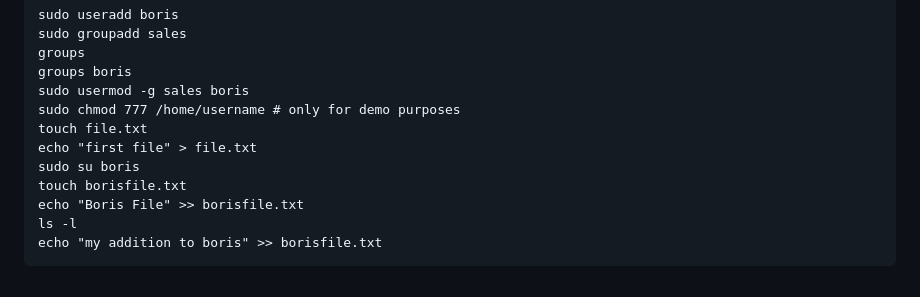
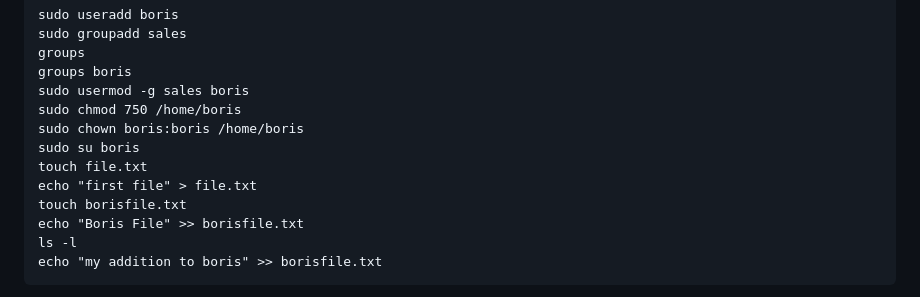
Before and after one commit to Gaikanomer9/Yandex-Praktikum-Additional, a Markdown page: sprint_first_sysadmin/readme.md, the part around the change. GitHub-like rendering.

```diff
--- a/sprint_first_sysadmin/readme.md
+++ b/sprint_first_sysadmin/readme.md
@@ -66,10 +66,11 @@ sudo groupadd sales
 groups
 groups boris
 sudo usermod -g sales boris
-sudo chmod 777 /home/username # only for demo purposes
+sudo chmod 750 /home/boris
+sudo chown boris:boris /home/boris
+sudo su boris
 touch file.txt
 echo "first file" > file.txt
-sudo su boris
 touch borisfile.txt
 echo "Boris File" >> borisfile.txt
 ls -l
```
